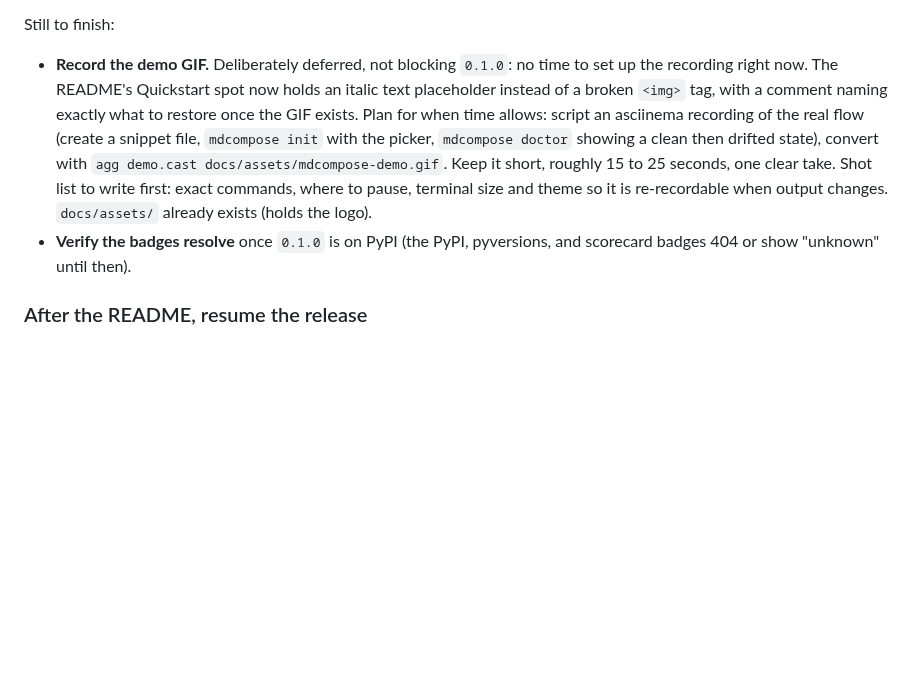
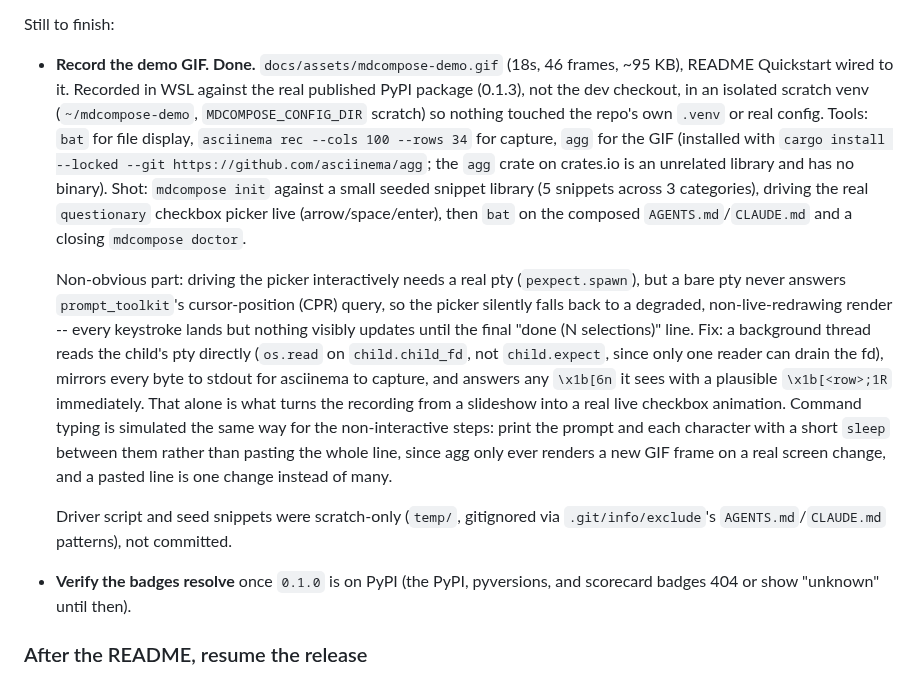
Before and after one commit to Rovetown/mdcompose, a Markdown page: TODO.md, the part around the change. Drawn GitHub-style; blank space fills up the shorter version.

```diff
--- a/TODO.md
+++ b/TODO.md
@@ -67,17 +67,37 @@ wheel was never affected, it already only packages `mdcompose`). Badges use
 
 Still to finish:
 
-- **Record the demo GIF.** Deliberately deferred, not blocking `0.1.0`: no
-  time to set up the recording right now. The README's Quickstart spot now
-  holds an italic text placeholder instead of a broken `<img>` tag, with a
-  comment naming exactly what to restore once the GIF exists. Plan for when
-  time allows: script an asciinema recording of the real flow (create a
-  snippet file, `mdcompose init` with the picker, `mdcompose doctor` showing a
-  clean then drifted state), convert with
-  `agg demo.cast docs/assets/mdcompose-demo.gif`. Keep it short, roughly 15 to
-  25 seconds, one clear take. Shot list to write first: exact commands, where
-  to pause, terminal size and theme so it is re-recordable when output
-  changes. `docs/assets/` already exists (holds the logo).
+- **Record the demo GIF. Done.** `docs/assets/mdcompose-demo.gif` (18s, 46
+  frames, ~95 KB), README Quickstart wired to it. Recorded in WSL against the
+  real published PyPI package (0.1.3), not the dev checkout, in an isolated
+  scratch venv (`~/mdcompose-demo`, `MDCOMPOSE_CONFIG_DIR` scratch) so nothing
+  touched the repo's own `.venv` or real config. Tools: `bat` for file display,
+  `asciinema rec --cols 100 --rows 34` for capture, `agg` for the GIF
+  (installed with `cargo install --locked --git https://github.com/asciinema/agg`;
+  the `agg` crate on crates.io is an unrelated library and has no binary).
+  Shot: `mdcompose init` against a small seeded snippet library (5 snippets
+  across 3 categories), driving the real `questionary` checkbox picker live
+  (arrow/space/enter), then `bat` on the composed `AGENTS.md`/`CLAUDE.md` and
+  a closing `mdcompose doctor`.
+
+  Non-obvious part: driving the picker interactively needs a real pty
+  (`pexpect.spawn`), but a bare pty never answers `prompt_toolkit`'s
+  cursor-position (CPR) query, so the picker silently falls back to a
+  degraded, non-live-redrawing render -- every keystroke lands but nothing
+  visibly updates until the final "done (N selections)" line. Fix: a
+  background thread reads the child's pty directly (`os.read` on
+  `child.child_fd`, not `child.expect`, since only one reader can drain the
+  fd), mirrors every byte to stdout for asciinema to capture, and answers any
+  `\x1b[6n` it sees with a plausible `\x1b[<row>;1R` immediately. That alone
+  is what turns the recording from a slideshow into a real live checkbox
+  animation. Command typing is simulated the same way for the non-interactive
+  steps: print the prompt and each character with a short `sleep` between
+  them rather than pasting the whole line, since agg only ever renders a new
+  GIF frame on a real screen change, and a pasted line is one change instead
+  of many.
+
+  Driver script and seed snippets were scratch-only (`temp/`, gitignored via
+  `.git/info/exclude`'s `AGENTS.md`/`CLAUDE.md` patterns), not committed.
 - **Verify the badges resolve** once `0.1.0` is on PyPI (the PyPI, pyversions,
   and scorecard badges 404 or show "unknown" until then).
 
```
Also changed, not shown: README.md (+1 -3 lines), docs/assets/mdcompose-demo.gif (added).
